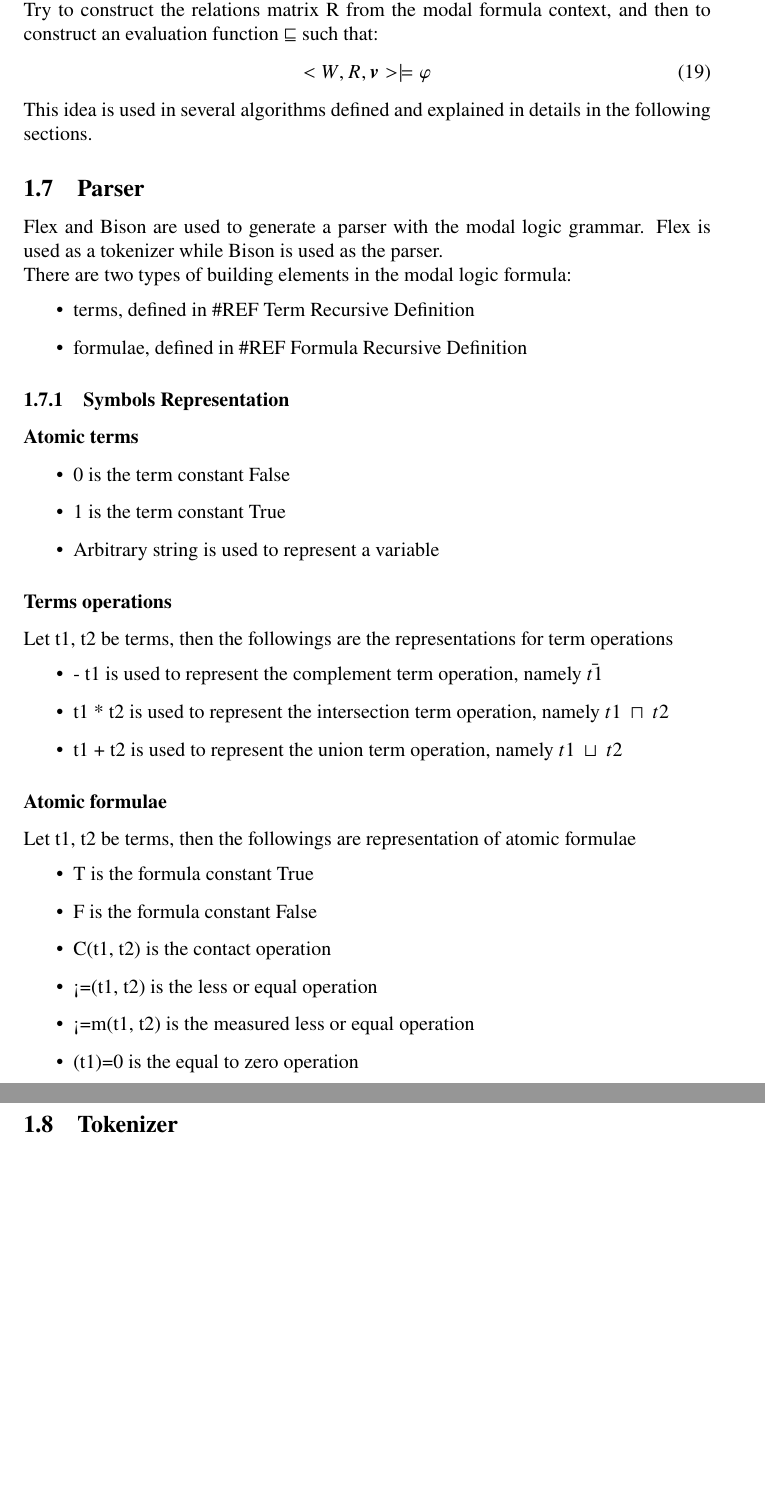
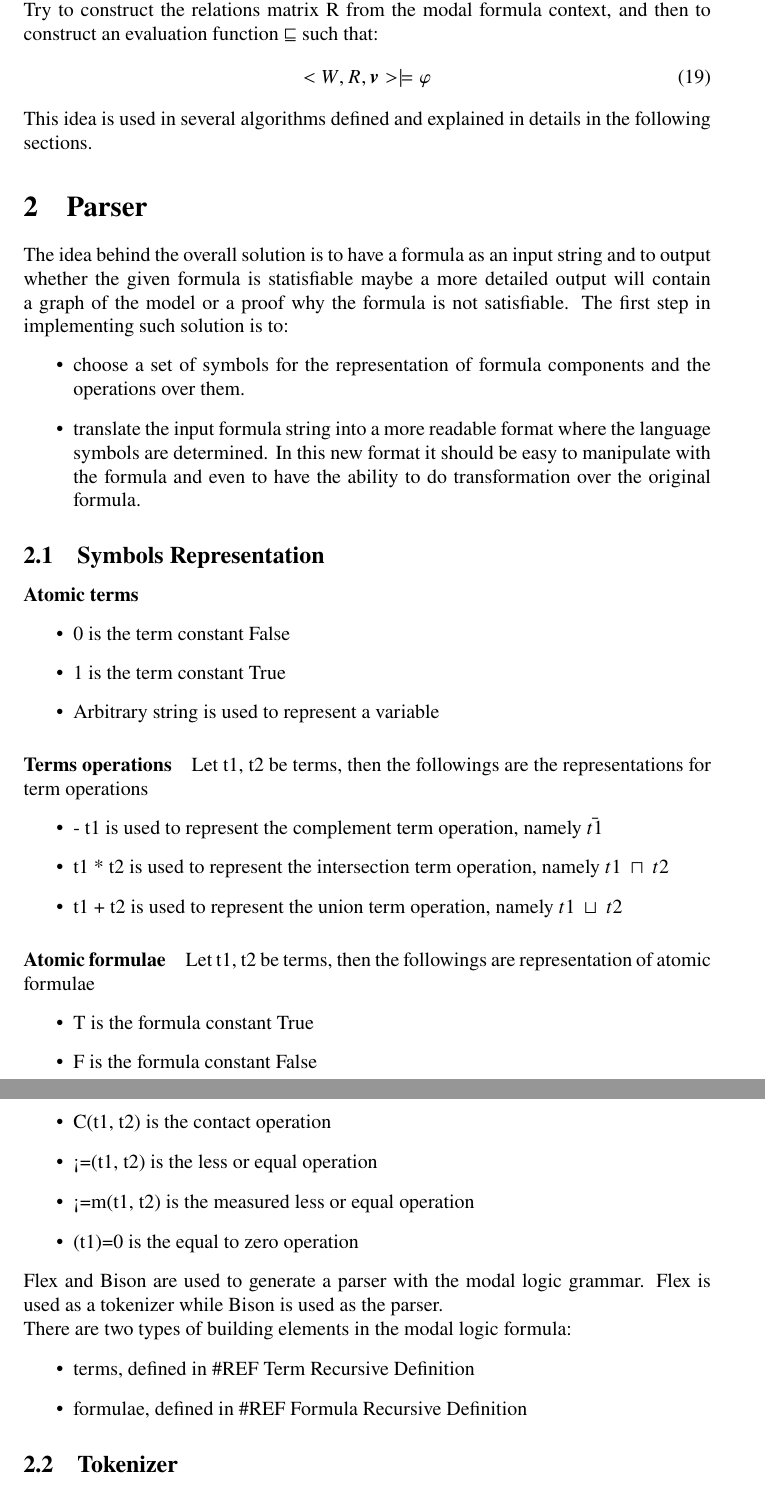
Before and after one commit to Anton94/modal_logic_formula_prover, a LaTeX document (documentation/official_documentation.tex): two parts of pages 16 and 17 of 54 before the commit and two parts of pages 16 and 17 of 55 after it, joined at a grey line, cut so that both start at the same text, the shorter picture padded with empty space. Compiled offline with pdfLaTeX.

Commit message:
add parser explanation

```diff
--- a/documentation/official_documentation.tex
+++ b/documentation/official_documentation.tex
@@ -604,25 +604,25 @@ class Formula
 		This idea is used in several algorithms defined and explained in details in the following sections.
 
 
-	\subsection{Parser}
-		Flex and Bison are used to generate a parser with the modal logic grammar.
-		Flex is used as a tokenizer while Bison is used as the parser.
-		\newline
-		There are two types of building elements in the modal logic formula:
+	\section{Parser}
+		The idea behind the overall solution is to have a formula as an input string and to output whether the given formula is statisfiable maybe a more detailed output
+		will contain a graph of the model or a proof why the formula is not satisfiable.
+		The first step in implementing such solution is to:
 		\begin{itemize}
-			\item terms, defined in \#REF Term Recursive Definition
-			\item formulae, defined in \#REF Formula Recursive Definition
+			\item choose a set of symbols for the representation of formula components and the operations over them.
+			\item translate the input formula string into a more readable format where the language symbols are determined. In this new format
+				it should be easy to manipulate with the formula and even to have the ability to do transformation over the original formula.
 		\end{itemize}
 
-	\subsubsection{Symbols Representation}
-		\subsubsection*{Atomic terms}
+	\subsection{Symbols Representation}
+		\paragraph{Atomic terms}
 		\begin{itemize}
 			\item 0 is the term constant False
 			\item 1 is the term constant True
 			\item Arbitrary string is used to represent a variable
 		\end{itemize}
 
-		\subsubsection*{Terms operations}
+		\paragraph{Terms operations}
 		Let t1, t2 be terms, then the followings are the representations for term operations
 		\begin{itemize}
 			\item - t1 is used to represent the complement term operation, namely $\bar{t1}$
@@ -630,7 +630,7 @@ class Formula
 			\item t1 + t2 is used to represent the union term operation, namely $t1 \: \sqcup \: t2$
 		\end{itemize}
 
-		\subsubsection*{Atomic formulae}
+		\paragraph{Atomic formulae}
 		Let t1, t2 be terms, then the followings are representation of atomic formulae
 		\begin{itemize}
 			\item T is the formula constant True
@@ -640,7 +640,14 @@ class Formula
 			\item <=m(t1, t2) is the measured less or equal operation
 			\item (t1)=0 is the equal to zero operation
 		\end{itemize}
-
+		Flex and Bison are used to generate a parser with the modal logic grammar.
+		Flex is used as a tokenizer while Bison is used as the parser.
+		\newline
+		There are two types of building elements in the modal logic formula:
+		\begin{itemize}
+			\item terms, defined in \#REF Term Recursive Definition
+			\item formulae, defined in \#REF Formula Recursive Definition
+		\end{itemize}
 	\subsection{Tokenizer}
 	\subsubsection*{Grammar}
 		The tokenizer's grammar is pretty simple and is explaned in details in the following table with Flex syntaxes:
```
Also changed, not shown: documentation/official_documentation.pdf, 1 other file.
